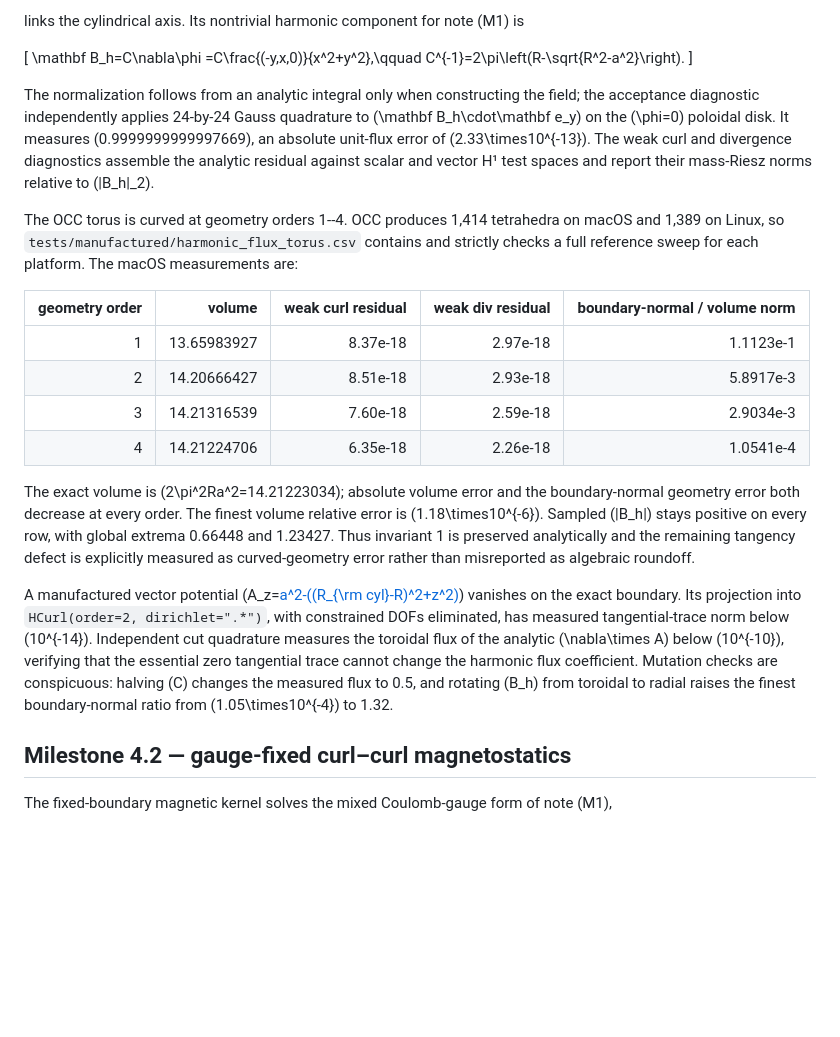
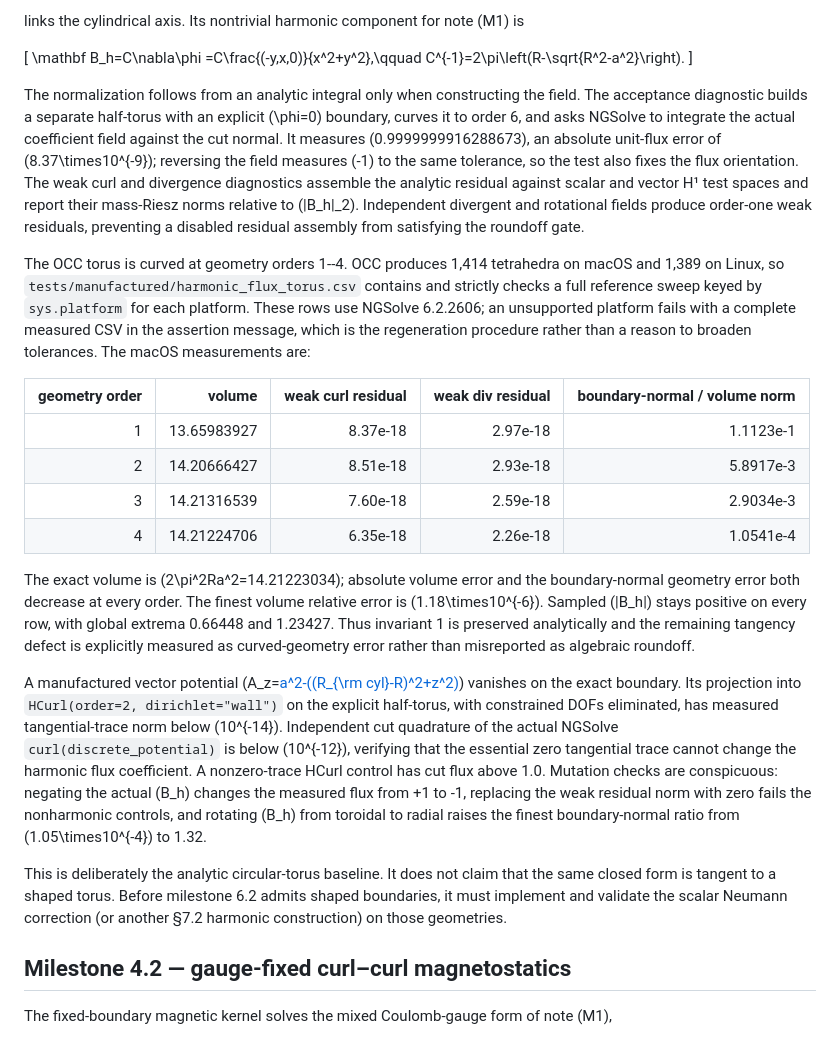
Before and after one commit to landreman/remec, a Markdown page: docs/verification.md, the part around the change. Rendered like a GitHub page; blank space fills up the shorter version.

Commit message:
Document milestone 4.3 review measurements

```diff
--- a/docs/verification.md
+++ b/docs/verification.md
@@ -27,16 +27,23 @@ links the cylindrical axis. Its nontrivial harmonic component for note (M1) is
 C^{-1}=2\pi\left(R-\sqrt{R^2-a^2}\right).
 \]
 
-The normalization follows from an analytic integral only when constructing the field;
-the acceptance diagnostic independently applies 24-by-24 Gauss quadrature to
-\(\mathbf B_h\cdot\mathbf e_y\) on the \(\phi=0\) poloidal disk. It measures
-\(0.9999999999997669\), an absolute unit-flux error of \(2.33\times10^{-13}\). The
+The normalization follows from an analytic integral only when constructing the field.
+The acceptance diagnostic builds a separate half-torus with an explicit
+\(\phi=0\) boundary, curves it to order 6, and asks NGSolve to integrate the actual
+coefficient field against the cut normal. It measures \(0.9999999916288673\), an
+absolute unit-flux error of \(8.37\times10^{-9}\); reversing the field measures \(-1\)
+to the same tolerance, so the test also fixes the flux orientation. The
 weak curl and divergence diagnostics assemble the analytic residual against scalar and
 vector H¹ test spaces and report their mass-Riesz norms relative to \(\|B_h\|_2\).
+Independent divergent and rotational fields produce order-one weak residuals, preventing
+a disabled residual assembly from satisfying the roundoff gate.
 
 The OCC torus is curved at geometry orders 1--4. OCC produces 1,414 tetrahedra on
 macOS and 1,389 on Linux, so `tests/manufactured/harmonic_flux_torus.csv` contains and
-strictly checks a full reference sweep for each platform. The macOS measurements are:
+strictly checks a full reference sweep keyed by `sys.platform` for each platform. These
+rows use NGSolve 6.2.2606; an unsupported platform fails with a complete measured CSV
+in the assertion message, which is the regeneration procedure rather than a reason to
+broaden tolerances. The macOS measurements are:
 
 | geometry order | volume | weak curl residual | weak div residual | boundary-normal / volume norm |
 | ---: | ---: | ---: | ---: | ---: |
@@ -54,13 +61,21 @@ misreported as algebraic roundoff.
 
 A manufactured vector potential
 \(A_z=[a^2-((R_{\rm cyl}-R)^2+z^2)](1+0.2x+0.1z)\) vanishes on the exact boundary.
-Its projection into `HCurl(order=2, dirichlet=".*")`, with constrained DOFs eliminated,
+Its projection into `HCurl(order=2, dirichlet="wall")` on the explicit half-torus,
+with constrained DOFs eliminated,
 has measured tangential-trace norm below \(10^{-14}\). Independent cut quadrature
-measures the toroidal flux of the analytic \(\nabla\times A\) below \(10^{-10}\),
-verifying that the essential zero tangential trace cannot change the harmonic flux
-coefficient. Mutation checks are conspicuous: halving \(C\) changes the measured flux
-to 0.5, and rotating \(B_h\) from toroidal to radial raises the finest boundary-normal
-ratio from \(1.05\times10^{-4}\) to 1.32.
+of the actual NGSolve `curl(discrete_potential)` is below \(10^{-12}\), verifying that
+the essential zero tangential trace cannot change the harmonic flux coefficient. A
+nonzero-trace HCurl control has cut flux above 1.0. Mutation checks are conspicuous:
+negating the actual \(B_h\) changes the measured flux from +1 to -1, replacing the weak
+residual norm with zero fails the nonharmonic controls, and rotating \(B_h\) from
+toroidal to radial raises the finest boundary-normal ratio from
+\(1.05\times10^{-4}\) to 1.32.
+
+This is deliberately the analytic circular-torus baseline. It does not claim that the
+same closed form is tangent to a shaped torus. Before milestone 6.2 admits shaped
+boundaries, it must implement and validate the scalar Neumann correction (or another
+§7.2 harmonic construction) on those geometries.
 
 ## Milestone 4.2 — gauge-fixed curl–curl magnetostatics
 
```
Also changed, not shown: docs/STATUS.md (+13 -6 lines), docs/dev_notes.md (+10 -7 lines).
